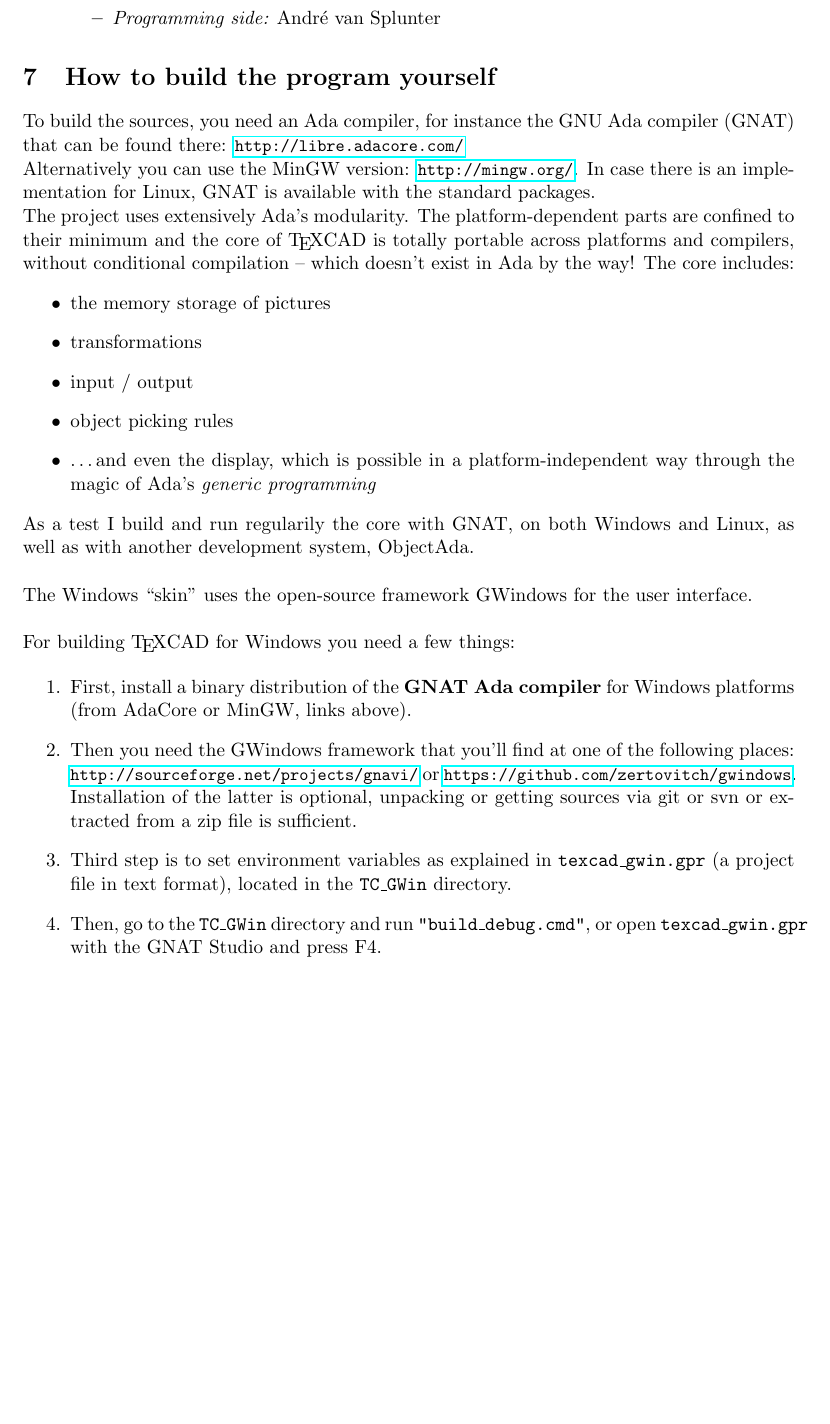
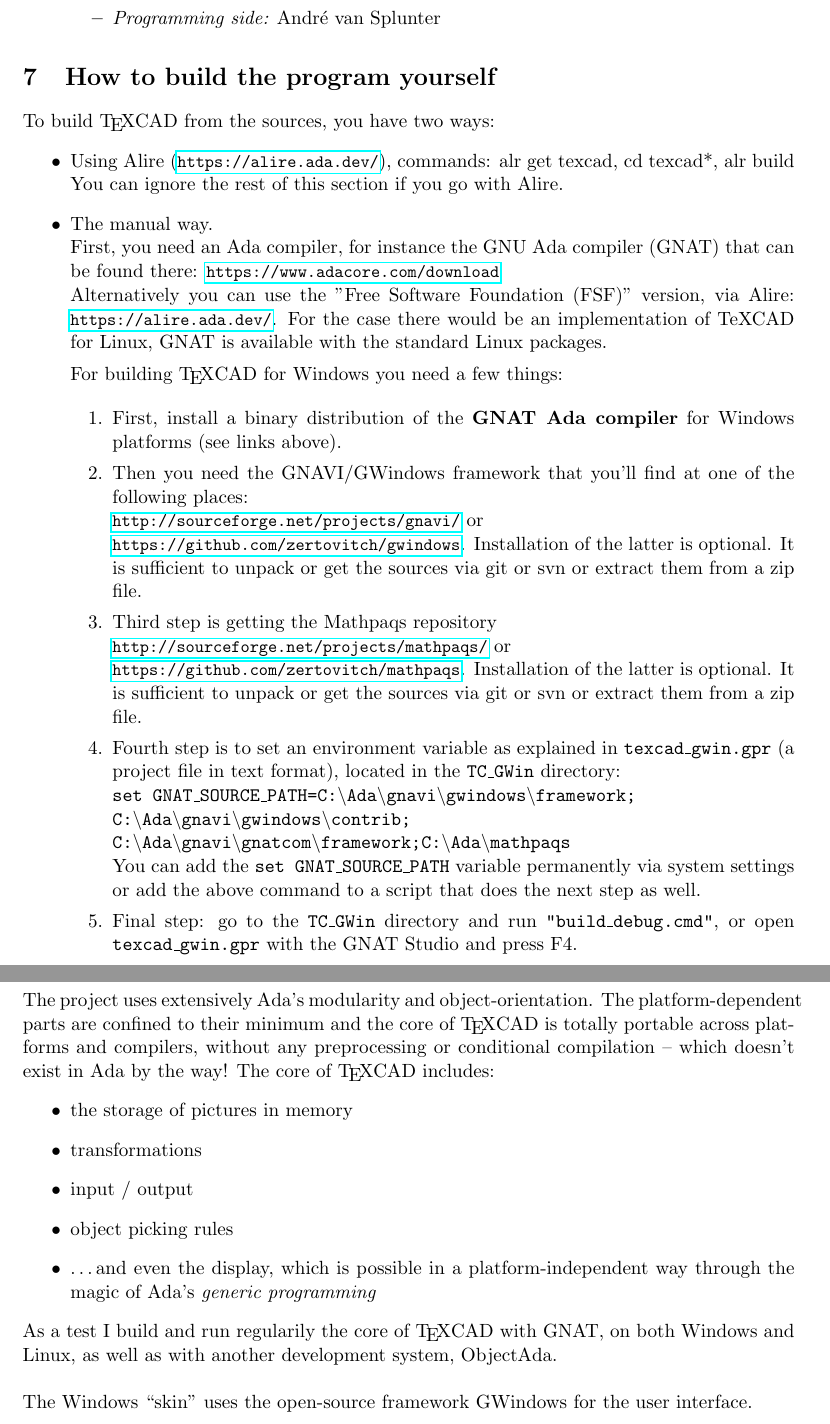
Before and after one commit to zertovitch/texcad, a LaTeX document (doc/TeXCAD.tex): part of page 10 of 11 before the commit and two parts of pages 10 and 11 of 11 after it, the two joined at a grey line, cut so that both start at the same text, the shorter picture padded with empty space. Compiled offline with pdfLaTeX.

Commit message:
(doc) Updated build steps

```diff
--- a/doc/TeXCAD.tex
+++ b/doc/TeXCAD.tex
@@ -976,21 +976,58 @@
 \section{How to build the program yourself}
 %
 
-To build the sources, you need an Ada compiler, for instance the
+To build {\TC} from the sources, you have two ways:
+  \begin{itemize}
+    \item Using Alire (\hrefid{https://alire.ada.dev/}), commands: alr get texcad, cd texcad*, alr build \\
+          You can ignore the rest of this section if you go with Alire.
+    \item The manual way. \\
+First, you need an Ada compiler, for instance the
 GNU Ada compiler (GNAT) that can be found there:
-  \hrefid{http://libre.adacore.com/} \\
-Alternatively you can use the MinGW version: \hrefid{http://mingw.org/}.
-In case there is an implementation for Linux, GNAT is available with
-the standard packages.
+  \hrefid{https://www.adacore.com/download} \\
+Alternatively you can use the "Free Software Foundation (FSF)" version, via Alire: \hrefid{https://alire.ada.dev/}.
+For the case there would be an implementation of TeXCAD for Linux, GNAT is available with
+the standard Linux packages.
 
-The project uses extensively Ada's modularity.
+For building {\TC} for Windows you need a few things:
+
+\begin{enumerate}
+  \item First, install
+        a binary distribution of the {\bf GNAT Ada compiler} for Windows platforms
+        (see links above).
+  \item Then you need the GNAVI/GWindows framework that you'll find at one of the following places:\\
+        \hrefid{http://sourceforge.net/projects/gnavi/} or\\
+        \hrefid{https://github.com/zertovitch/gwindows}.
+        Installation of the latter is optional.
+        It is sufficient to unpack or get the sources via git or svn or
+        extract them from a zip file.
+  \item Third step is getting the Mathpaqs repository\\
+        \hrefid{http://sourceforge.net/projects/mathpaqs/} or \\
+        \hrefid{https://github.com/zertovitch/mathpaqs}.
+        Installation of the latter is optional.
+        It is sufficient to unpack or get the sources via git or svn or
+        extract them from a zip file.
+  \item Fourth step is to set an environment variable as explained in {\tt texcad\_gwin.gpr}
+        (a project file in text format), located in the {\tt TC\_GWin} directory:\\
+        {\tt set GNAT\_SOURCE\_PATH=C:\bs Ada\bs gnavi\bs gwindows\bs framework;\\
+         C:\bs Ada\bs gnavi\bs gwindows\bs contrib;\\
+         C:\bs Ada\bs gnavi\bs gnatcom\bs framework;C:\bs Ada\bs mathpaqs} \\
+        You can add the {\tt set GNAT\_SOURCE\_PATH} variable permanently via system settings or add the above command to a script that does the next step as well.
+  \item Final step: go to the {\tt TC\_GWin} directory and run {\tt "build\_debug.cmd"},
+        or open {\tt texcad\_gwin.gpr} with the GNAT Studio and press F4.
+\end{enumerate}
+
+  \end{itemize}
+%
+\section{Architecture}
+%
+The project uses extensively Ada's modularity and object-orientation.
 The platform-dependent parts are confined to their minimum and
 the core of {\TC} is totally portable across platforms and
-compilers, without conditional compilation -- which doesn't exist in Ada
-by the way! The core includes:
+compilers, without any preprocessing or conditional compilation -- which
+doesn't exist in Ada by the way! The core of {\TC} includes:
 %
 \begin{itemize}
-  \item the memory storage of pictures
+  \item the storage of pictures in memory
   \item transformations
   \item input / output
   \item object picking rules
@@ -998,28 +1035,10 @@
         way through the magic of Ada's {\em generic programming}
 \end{itemize}
 %
-As a test I build and run regularily the core with GNAT, on both Windows
+As a test I build and run regularily the core of {\TC} with GNAT, on both Windows
 and Linux, as well as with another development system, ObjectAda.\\
 
 The Windows ``skin'' uses the open-source framework GWindows for the user interface.\\
-
-For building {\TC} for Windows you need a few things:
-
-\begin{enumerate}
-  \item First, install
-a binary distribution of the {\bf GNAT Ada compiler} for Windows platforms
-(from AdaCore or MinGW, links above).
-  \item Then you need the GWindows framework that you'll find at one of the following places:
-  \hrefid{http://sourceforge.net/projects/gnavi/} or
-  \hrefid{https://github.com/zertovitch/gwindows}.
-Installation of the latter is optional, unpacking or getting sources via git or svn or
-extracted from a zip file is sufficient.
-  \item Third step is to set environment variables as explained in {\tt texcad\_gwin.gpr}
-(a project file in text format), located
-in the {\tt TC\_GWin} directory.
-  \item Then, go to the {\tt TC\_GWin} directory and run {\tt "build\_debug.cmd"},
-or open {\tt texcad\_gwin.gpr} with the GNAT Studio and press F4.
-\end{enumerate}
 
 %
 $$ $$
```
